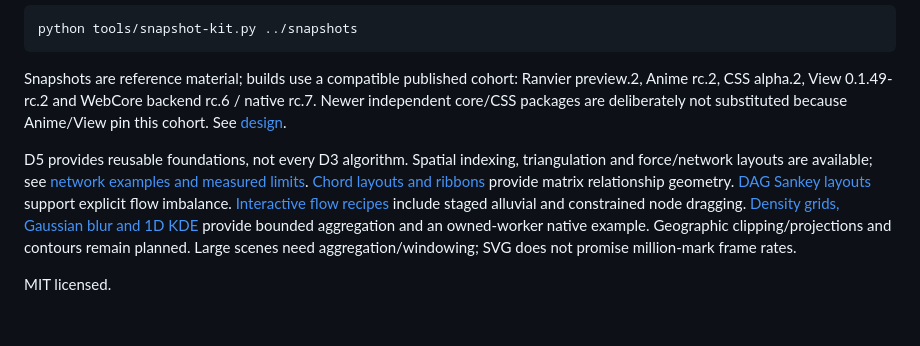
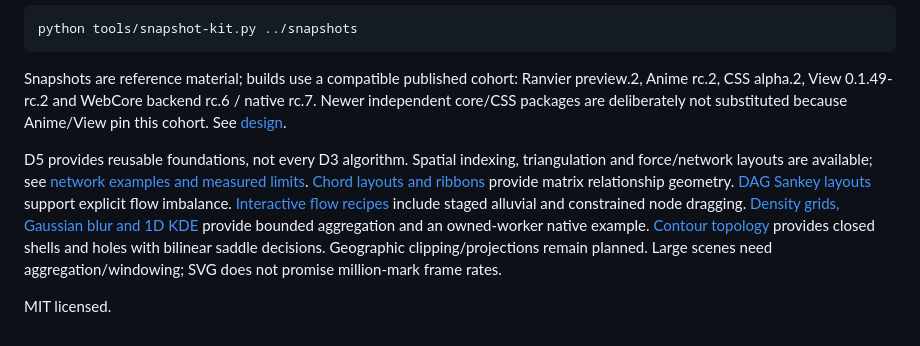
Before and after one commit to ranvier-org/Ranvier.D5, a Markdown page: README.md, the part around the change. GitHub-like rendering.

Commit message:
Add bounded contour topology and native worker example (#29)

```diff
--- a/README.md
+++ b/README.md
@@ -80,6 +80,6 @@ python tools/snapshot-kit.py ../snapshots
 
 Snapshots are reference material; builds use a compatible published cohort: Ranvier preview.2, Anime rc.2, CSS alpha.2, View 0.1.49-rc.2 and WebCore backend rc.6 / native rc.7. Newer independent core/CSS packages are deliberately not substituted because Anime/View pin this cohort. See [design](docs/design.md).
 
-D5 provides reusable foundations, not every D3 algorithm. Spatial indexing, triangulation and force/network layouts are available; see [network examples and measured limits](docs/network.md). [Chord layouts and ribbons](docs/chord.md) provide matrix relationship geometry. [DAG Sankey layouts](docs/sankey.md) support explicit flow imbalance. [Interactive flow recipes](docs/flow-charts.md) include staged alluvial and constrained node dragging. [Density grids, Gaussian blur and 1D KDE](docs/density.md) provide bounded aggregation and an owned-worker native example. Geographic clipping/projections and contours remain planned. Large scenes need aggregation/windowing; SVG does not promise million-mark frame rates.
+D5 provides reusable foundations, not every D3 algorithm. Spatial indexing, triangulation and force/network layouts are available; see [network examples and measured limits](docs/network.md). [Chord layouts and ribbons](docs/chord.md) provide matrix relationship geometry. [DAG Sankey layouts](docs/sankey.md) support explicit flow imbalance. [Interactive flow recipes](docs/flow-charts.md) include staged alluvial and constrained node dragging. [Density grids, Gaussian blur and 1D KDE](docs/density.md) provide bounded aggregation and an owned-worker native example. [Contour topology](docs/contours.md) provides closed shells and holes with bilinear saddle decisions. Geographic clipping/projections remain planned. Large scenes need aggregation/windowing; SVG does not promise million-mark frame rates.
 
 MIT licensed.
```
Also changed, not shown: docs/contours.md (added, +102 -0 lines), docs/d3-coverage.md (+1 -1 lines), examples/Ranvier.D5.Gallery/README.md (+6 -0 lines), docs/images/contour.png (added), 13 other files.
